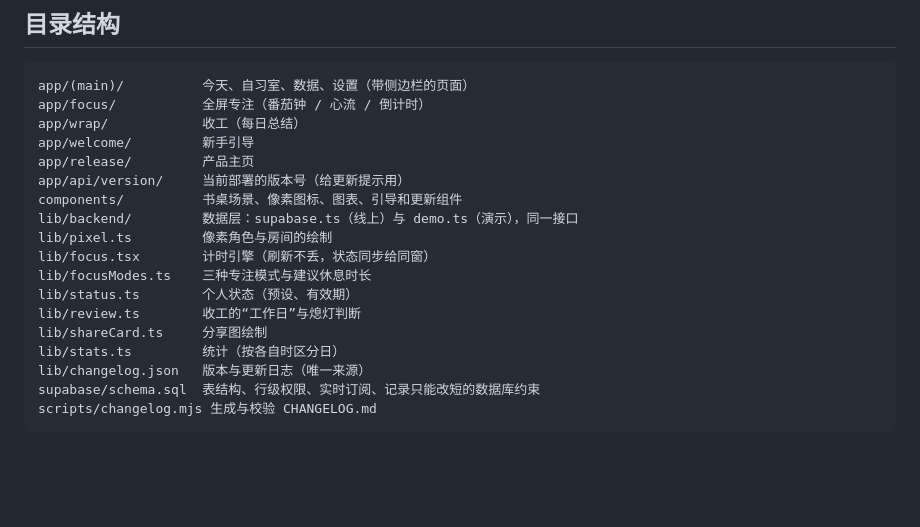
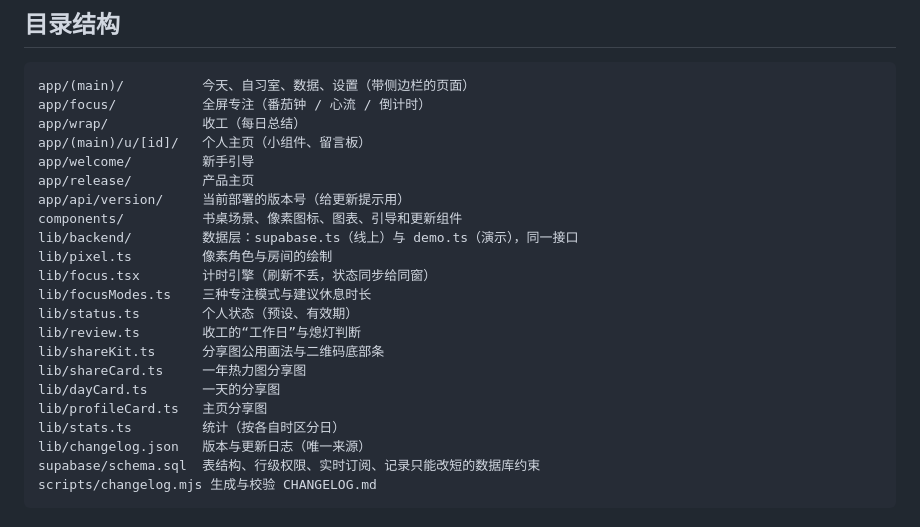
Before and after one commit to legallchaperone/tongchuang, a Markdown page: README.md, the part around one of its changes. GitHub-like rendering; blank space fills up the shorter version.

```diff
--- a/README.md
+++ b/README.md
@@ -121,6 +127,7 @@ git push origin main --tags
 app/(main)/          今天、自习室、数据、设置（带侧边栏的页面）
 app/focus/           全屏专注（番茄钟 / 心流 / 倒计时）
 app/wrap/            收工（每日总结）
+app/(main)/u/[id]/   个人主页（小组件、留言板）
 app/welcome/         新手引导
 app/release/         产品主页
 app/api/version/     当前部署的版本号（给更新提示用）
@@ -131,7 +138,10 @@ lib/focus.tsx        计时引擎（刷新不丢，状态同步给同窗）
 lib/focusModes.ts    三种专注模式与建议休息时长
 lib/status.ts        个人状态（预设、有效期）
 lib/review.ts        收工的“工作日”与熄灯判断
-lib/shareCard.ts     分享图绘制
+lib/shareKit.ts      分享图公用画法与二维码底部条
+lib/shareCard.ts     一年热力图分享图
+lib/dayCard.ts       一天的分享图
+lib/profileCard.ts   主页分享图
 lib/stats.ts         统计（按各自时区分日）
 lib/changelog.json   版本与更新日志（唯一来源）
 supabase/schema.sql  表结构、行级权限、实时订阅、记录只能改短的数据库约束
```
Also changed, not shown: other parts of README.md (+9 -3 lines), CHANGELOG.md (+12 -0 lines), docs/BACKLOG.md (+10 -52 lines), docs/screenshots/profile.png (added), 3 other files.
